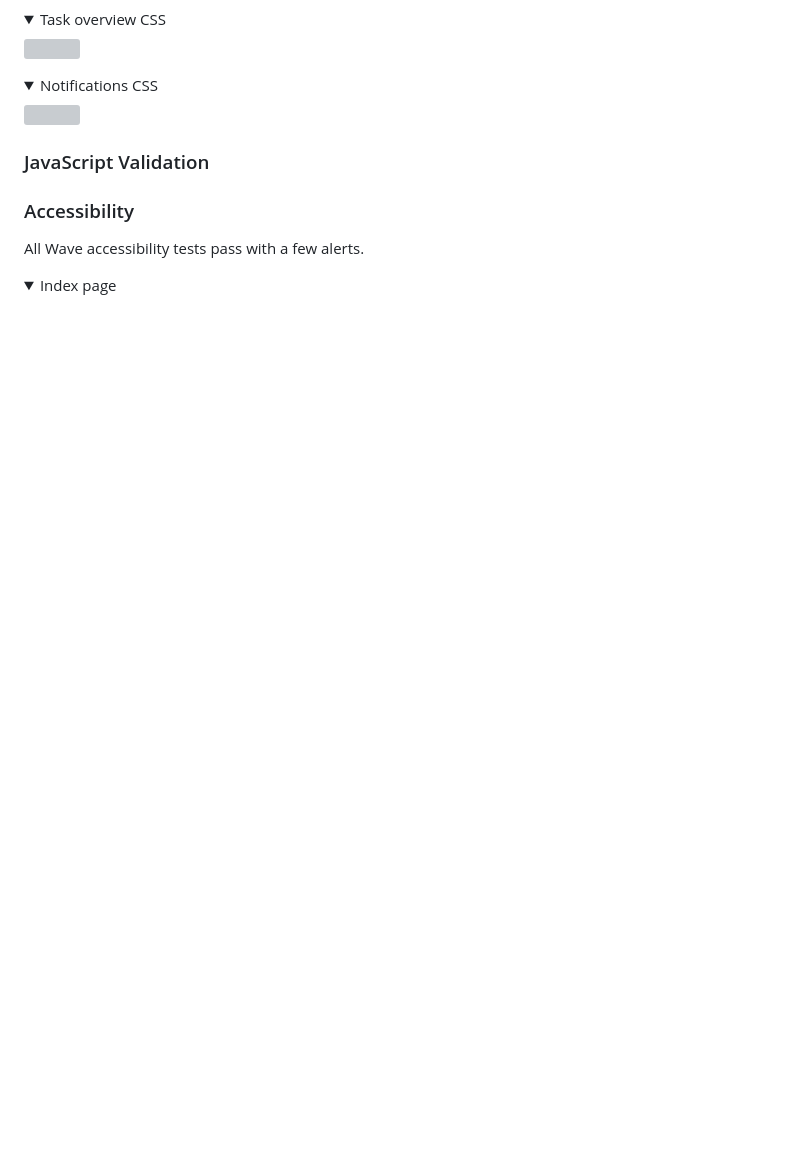
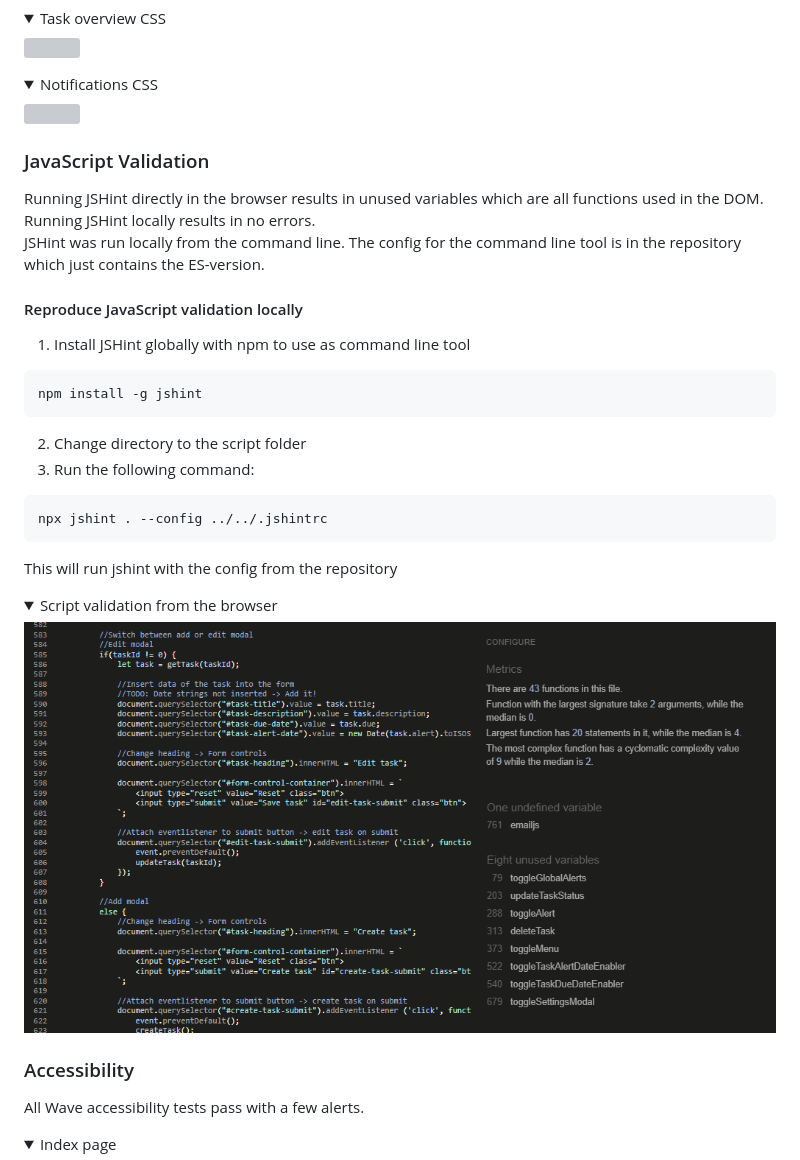
Before and after one commit to robin-bosch/CI_PP2_TO-DO-App, a Markdown page: README.md, the part around the change. GitHub-like rendering; pictures changed too: docs/validation/script-validation.png (added); folded sections open; blank space fills up the shorter version; grey boxes are pictures that could not be loaded.

Commit message:
Added JavaScript validation section to README

````diff
--- a/README.md
+++ b/README.md
@@ -335,6 +335,32 @@ Variables can't be validated, they show up as warnings.
 
 ### JavaScript Validation
 
+Running JSHint directly in the browser results in unused variables which are all functions used in the DOM.
+Running JSHint locally results in no errors.
+JSHint was run locally from the command line. The config for the command line tool is in the repository which just contains the ES-version.
+
+#### Reproduce JavaScript validation locally
+
+1. Install JSHint globally with npm to use as command line tool
+
+```
+npm install -g jshint
+```
+
+2. Change directory to the script folder
+3. Run the following command:
+
+```
+npx jshint . --config ../../.jshintrc
+```
+
+This will run jshint with the config from the repository
+
+<details>
+ <summary>Script validation from the browser</summary>
+ <img src="docs/validation/script-validation.png">
+</details>
+
 ### Accessibility
 
 All Wave accessibility tests pass with a few alerts.
````
